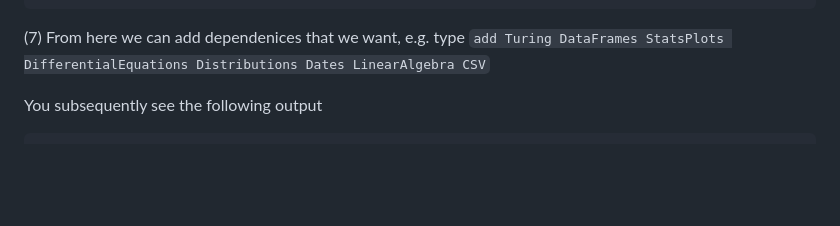
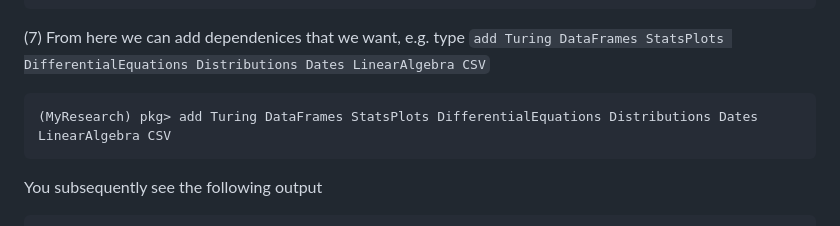
Before and after one commit to TuringLang/Turing-Workshop, a Markdown page: 2023-MRC-BSU-and-UKHSA/Part-5-free-form-session/README.md, the part around the change. GitHub-like rendering; blank space fills up the shorter version.

````diff
--- a/2023-MRC-BSU-and-UKHSA/Part-5-free-form-session/README.md
+++ b/2023-MRC-BSU-and-UKHSA/Part-5-free-form-session/README.md
@@ -82,6 +82,10 @@ Status `/tmp/MyResearch/Project.toml` (empty project)
 ```
 
 (7) From here we can add dependenices that we want, e.g. type `add Turing DataFrames StatsPlots DifferentialEquations Distributions Dates LinearAlgebra CSV`
+
+```julia
+(MyResearch) pkg> add Turing DataFrames StatsPlots DifferentialEquations Distributions Dates LinearAlgebra CSV
+```
 
 You subsequently see the following output
 
````
Also changed, not shown: 2023-MRC-BSU-and-UKHSA/README.md (added, +10 -0 lines).
